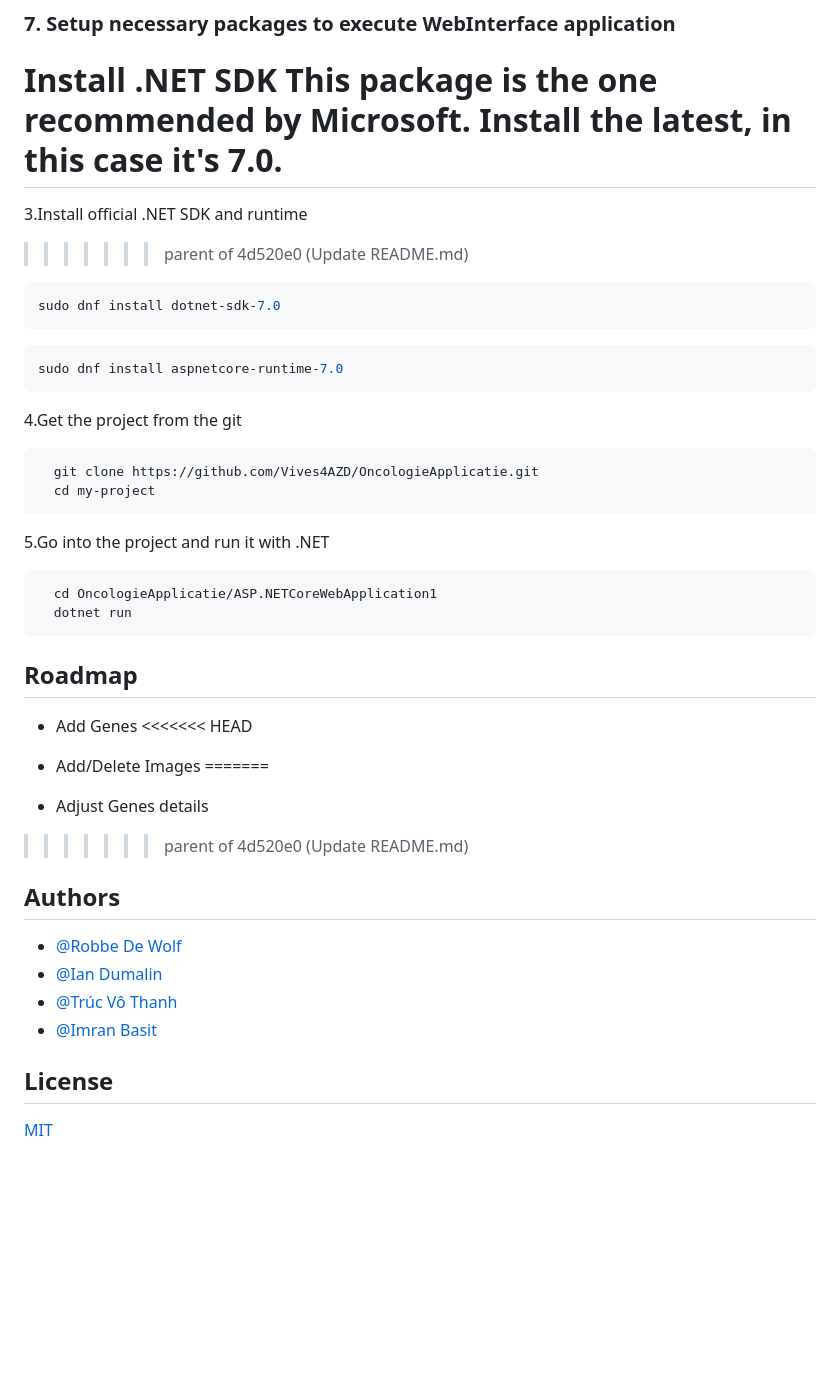
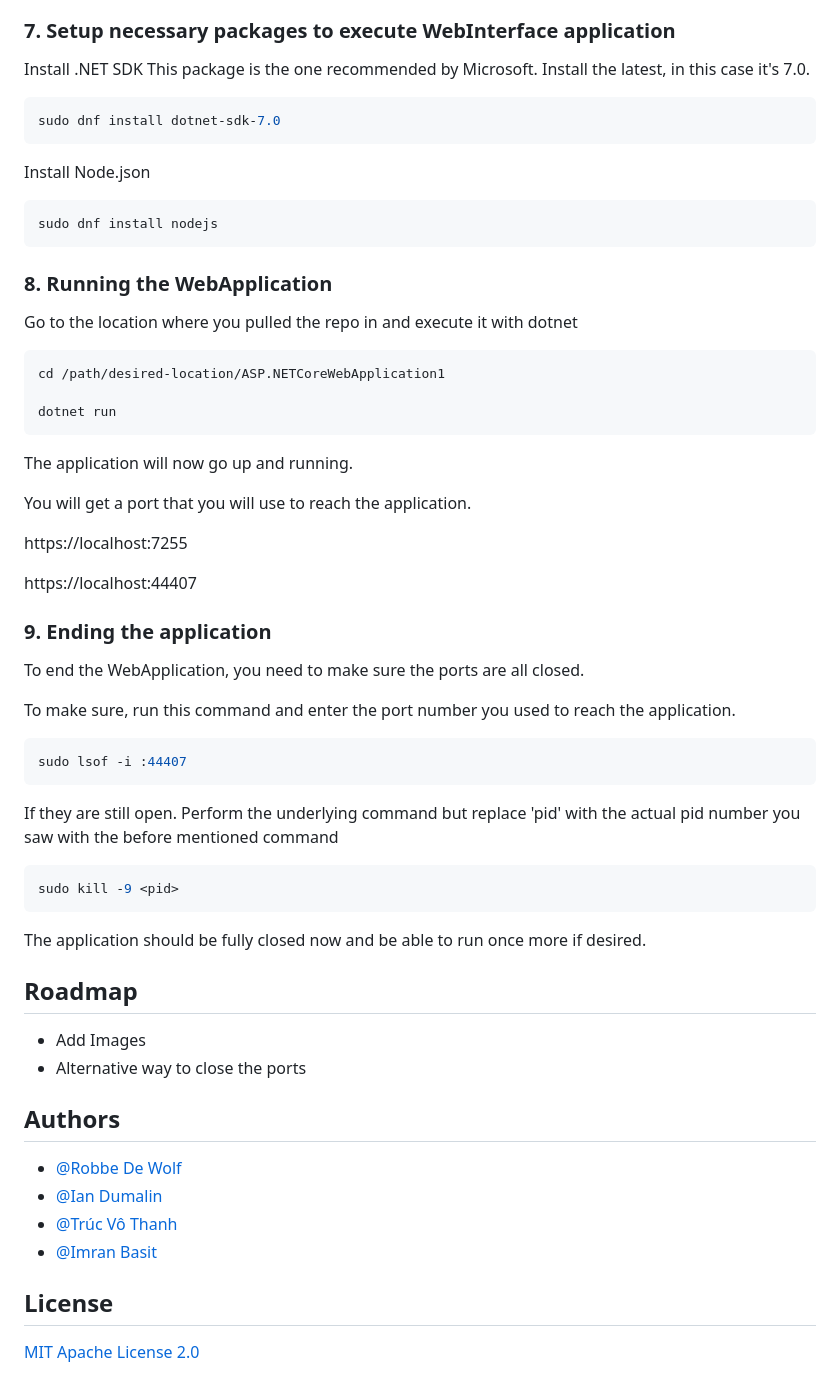
Before and after one commit to Vives4AZD/OncologieApplicatie, a Markdown page: README.md, the part around one of its changes. Drawn GitHub-style; blank space fills up the shorter version.

Commit message:
Update README.md
CorrectedText_AddedLicenses

````diff
--- a/README.md
+++ b/README.md
@@ -148,44 +145,58 @@ Note: Id and Rev values will get added automatically.
 
 Install .NET SDK
 This package is the one recommended by Microsoft. Install the latest, in this case it's 7.0.
-=======
-3.Install official .NET SDK and runtime
->>>>>>> parent of 4d520e0 (Update README.md)
 
 ```bash
 sudo dnf install dotnet-sdk-7.0
 ```
 
+Install Node.json
 ```bash
-sudo dnf install aspnetcore-runtime-7.0
+sudo dnf install nodejs
 ```
 
-4.Get the project from the git
+### 8. Running the WebApplication
+
+Go to the location where you pulled the repo in and execute it with dotnet
 
 ```bash
-  git clone https://github.com/Vives4AZD/OncologieApplicatie.git
-  cd my-project
+cd /path/desired-location/ASP.NETCoreWebApplication1
+
+dotnet run
 ```
 
-5.Go into the project and run it with .NET
+The application will now go up and running.
 
-```bash
-  cd OncologieApplicatie/ASP.NETCoreWebApplication1
-  dotnet run
-```
+You will get a port that you will use to reach the application.
+
+
+https://localhost:7255
+
+https://localhost:44407
 
 
 
+### 9. Ending the application
+
+To end the WebApplication, you need to make sure the ports are all closed.
+
+To make sure, run this command and enter the port number you used to reach the application.
+
+```bash
+sudo lsof -i :44407
+```
+
+If they are still open. Perform the underlying command but replace 'pid' with the actual pid number you saw with the before mentioned command
+
+```bash
+sudo kill -9 <pid>
+```
+
+The application should be fully closed now and be able to run once more if desired.
 ## Roadmap
 
-- Add Genes
-<<<<<<< HEAD
-- Add/Delete Images
-=======
-
-- Adjust Genes details
-
->>>>>>> parent of 4d520e0 (Update README.md)
+- Add Images
+- Alternative way to close the ports
 
 
 ## Authors
@@ -198,3 +209,4 @@ sudo dnf install aspnetcore-runtime-7.0
 ## License
 
 [MIT](https://choosealicense.com/licenses/mit/)
+[Apache License 2.0](https://choosealicense.com/licenses/apache-2.0/)
````
Also changed, not shown: other parts of README.md (+5 -8 lines).
